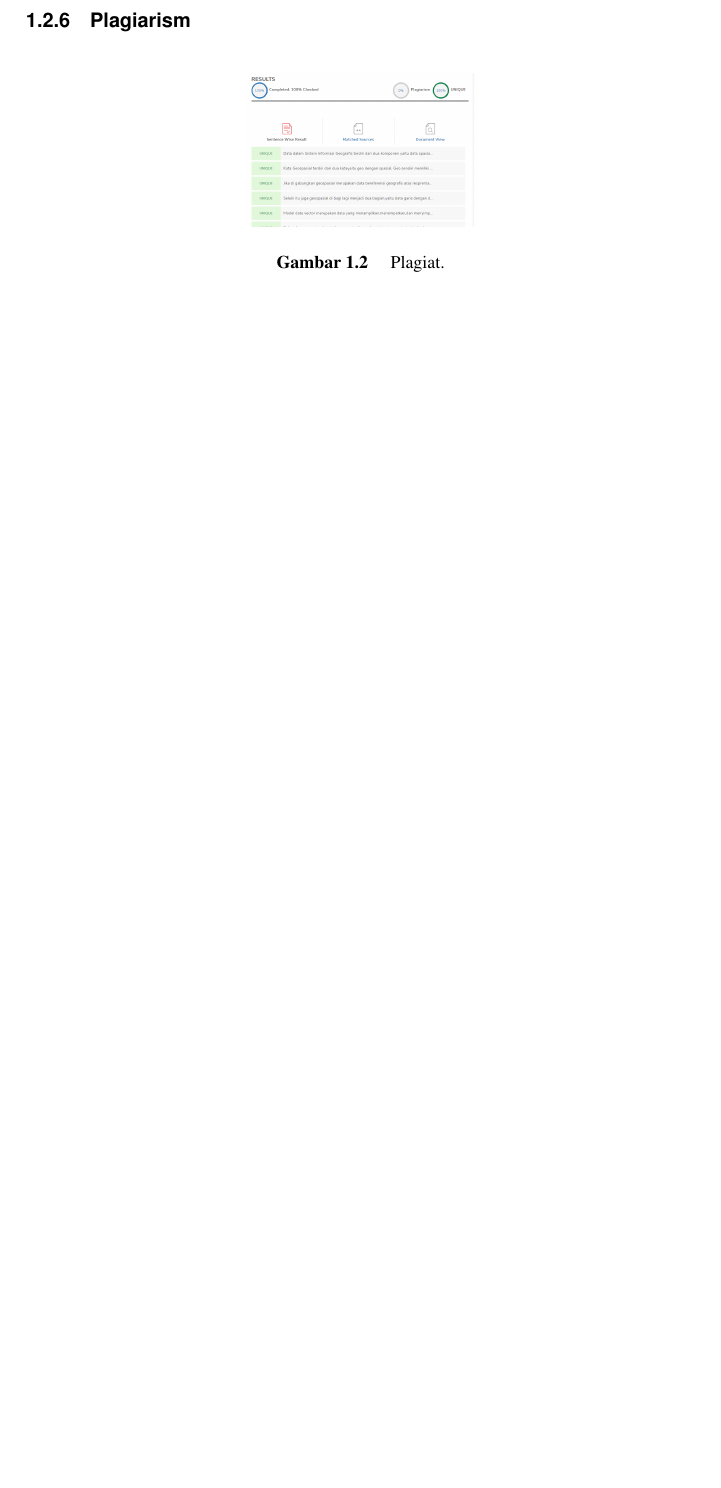
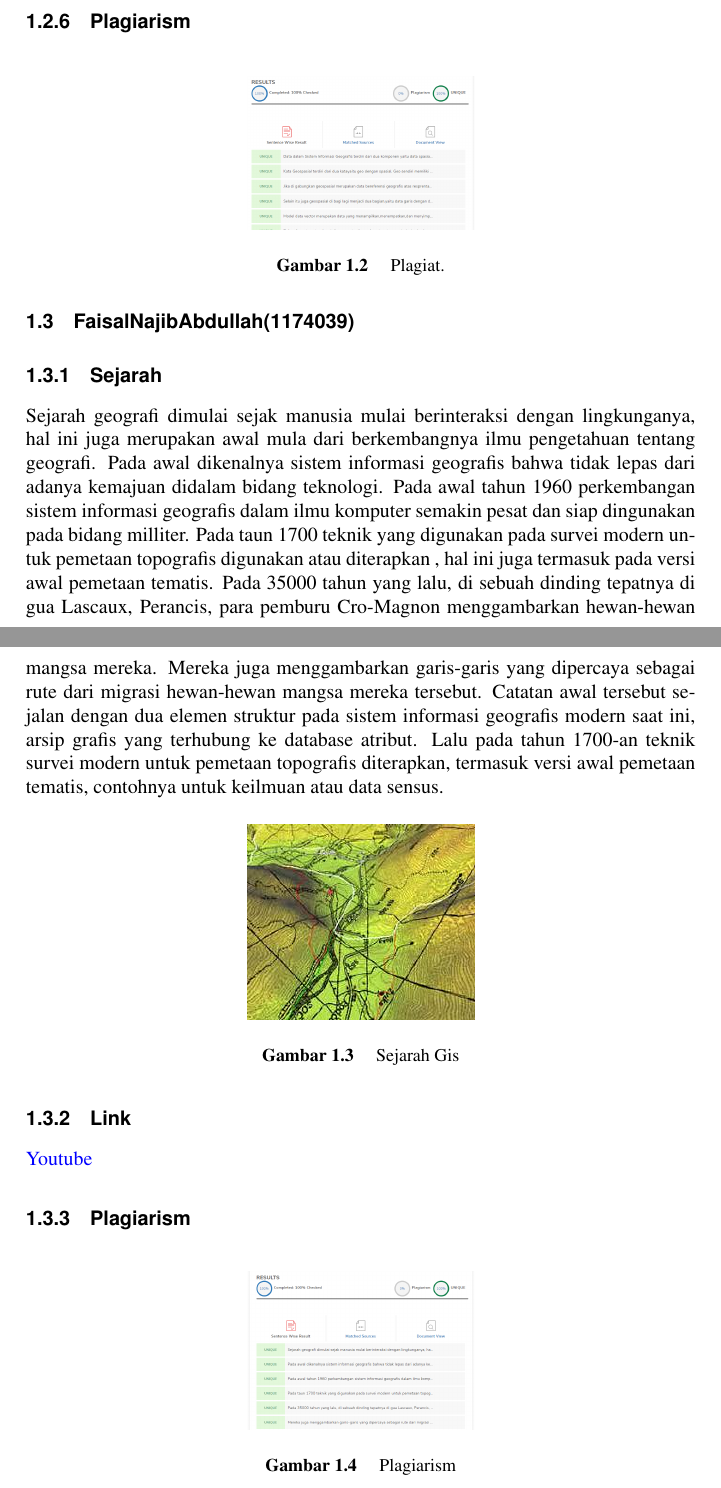
Before and after one commit to Sistem-Informasi-Geografi-2017/SIG-3B, a LaTeX thesis (main.tex, which reads chapters/tugas1/1174042.tex): part of page 32 of 36 before the commit and two parts of pages 32 and 33 of 36 after it, the two joined at a grey line, cut so that both start at the same text, the shorter picture padded with empty space. Compiled offline with pdfLaTeX.

Commit message:
Najib Sayang Mamah

```diff
--- /dev/null
+++ b/chapters/tugas1/1174042.tex
@@ -0,0 +1,21 @@
+\section{FaisalNajibAbdullah(1174039)}
+
+\subsection{Sejarah}
+Sejarah geografi dimulai sejak manusia mulai berinteraksi dengan lingkunganya, hal ini juga merupakan awal mula dari berkembangnya ilmu pengetahuan tentang geografi.
+Pada awal dikenalnya sistem informasi geografis bahwa tidak lepas dari adanya kemajuan didalam bidang teknologi. Pada awal tahun 1960 perkembangan sistem informasi geografis dalam ilmu komputer semakin pesat dan siap dingunakan pada bidang milliter. Pada taun 1700 teknik yang digunakan pada survei modern untuk pemetaan topografis digunakan atau diterapkan , hal ini juga termasuk pada versi awal pemetaan tematis.
+Pada 35000 tahun yang lalu, di sebuah dinding tepatnya di gua Lascaux, Perancis, para pemburu Cro-Magnon menggambarkan hewan-hewan mangsa mereka. Mereka juga menggambarkan garis-garis yang dipercaya sebagai rute dari migrasi hewan-hewan mangsa mereka tersebut. Catatan awal tersebut sejalan dengan dua elemen struktur pada sistem informasi geografis modern saat ini, arsip grafis yang terhubung ke database atribut.
+Lalu pada tahun 1700-an teknik survei modern untuk pemetaan topografis diterapkan, termasuk versi awal pemetaan tematis, contohnya untuk keilmuan atau data sensus.
+\begin{figure}[H]
+	\includegraphics[width=4cm]{figures/1174042/gis.jpg}
+	\centering
+	\caption{Sejarah Gis}
+\end{figure}
+
+\subsection{Link}
+\href{https://www.youtube.com/watch?v=8gTLBneTUAo&t=15s}{Youtube}
+\subsection{Plagiarism}
+\begin{figure}[H]
+	\includegraphics[width=4cm]{figures/1174042/plagiat.png}
+	\centering
+	\caption{Plagiarism}
+\end{figure}
```
Also changed, not shown: main.tex (+2 -0 lines), figures/1174042/gis.jpg (added), figures/1174042/plagiat.PNG (added), main.pdf, 9 other files.
